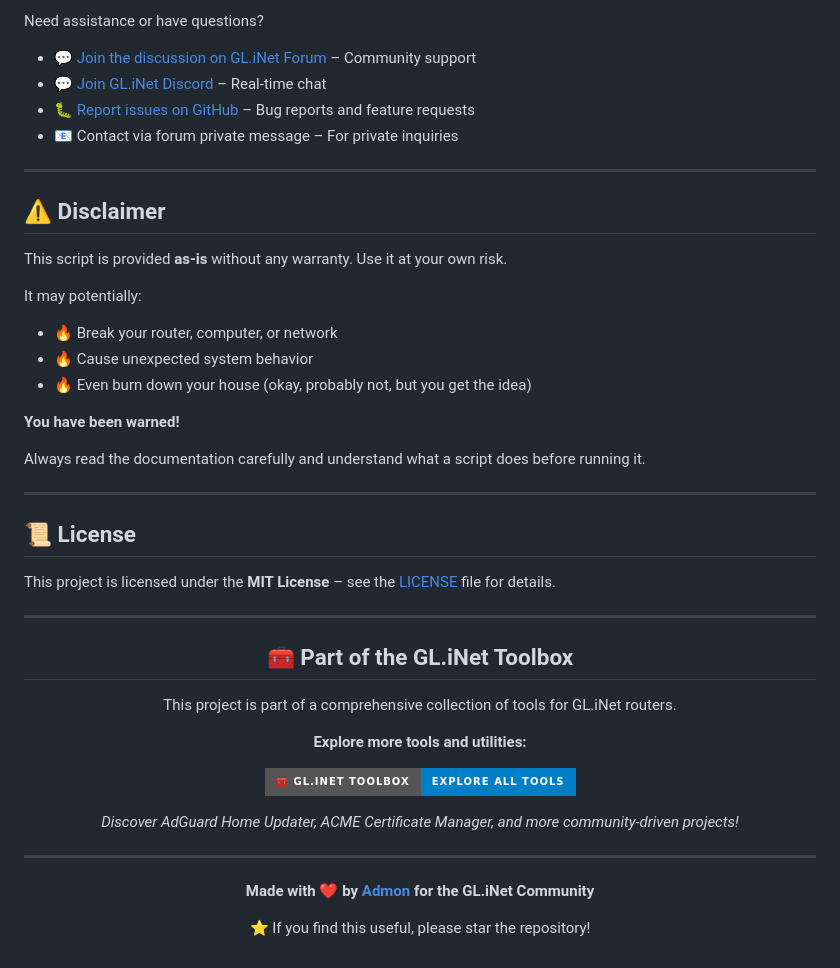
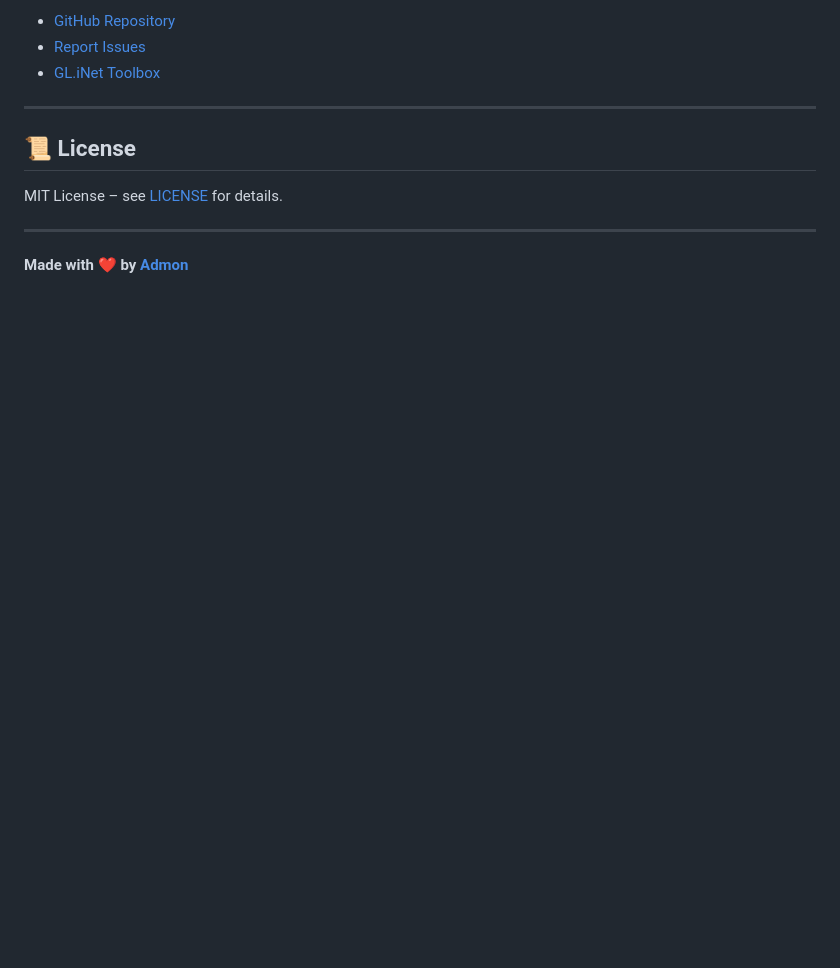
Before and after one commit to admonstrator/can-i-haz-reachability, a Markdown page: readme.template.md, the part around one of its changes. Rendered like a GitHub page; badges without logos; blank space fills up the shorter version.

```diff
--- a/readme.template.md
+++ b/readme.template.md
@@ -155,55 +126,14 @@ This service is designed with privacy in mind. Access logs automatically anonymi
 
-Need assistance or have questions?
-
-- 💬 [Join the discussion on GL.iNet Forum](https://forum.gl-inet.com/t/how-to-update-tailscale-on-arm64/37582) – Community support
-- 💬 [Join GL.iNet Discord](https://link.gl-inet.com/website-discord-support) – Real-time chat
-- 🐛 [Report issues on GitHub](https://github.com/Admonstrator/glinet-tailscale-updater/issues) – Bug reports and feature requests
-- 📧 Contact via forum private message – For private inquiries
-
----
-
-## ⚠️ Disclaimer
-
-This script is provided **as-is** without any warranty. Use it at your own risk.
-
-It may potentially:
-
-- 🔥 Break your router, computer, or network
-- 🔥 Cause unexpected system behavior
-- 🔥 Even burn down your house (okay, probably not, but you get the idea)
-
-**You have been warned!**
-
-Always read the documentation carefully and understand what a script does before running it.
+- [GitHub Repository](https://github.com/Admonstrator/can-i-haz-reachability)
+- [Report Issues](https://github.com/Admonstrator/can-i-haz-reachability/issues)
+- [GL.iNet Toolbox](https://github.com/Admonstrator/glinet-toolbox)
 
 ---
 
 ## 📜 License
 
-This project is licensed under the **MIT License** – see the [LICENSE](LICENSE) file for details.
+MIT License – see [LICENSE](https://github.com/Admonstrator/can-i-haz-reachability/blob/main/LICENSE) for details.
 
 ---
 
-<div align="center">
-
-## 🧰 Part of the GL.iNet Toolbox
-
-This project is part of a comprehensive collection of tools for GL.iNet routers.
-
-**Explore more tools and utilities:**
-
-[![GL.iNet Toolbox](https://img.shields.io/badge/🧰_GL.iNet_Toolbox-Explore_All_Tools-blue?style=for-the-badge)](https://github.com/Admonstrator/glinet-toolbox)
-
-*Discover AdGuard Home Updater, ACME Certificate Manager, and more community-driven projects!*
-
-</div>
-
----
-
-<div align="center">
-
-**Made with ❤️ by [Admon](https://github.com/Admonstrator) for the GL.iNet Community**
-
-⭐ If you find this useful, please star the repository!
-
-</div>
+**Made with ❤️ by [Admon](https://github.com/Admonstrator)**
```
Also changed, not shown: other parts of readme.template.md (+57 -86 lines).
